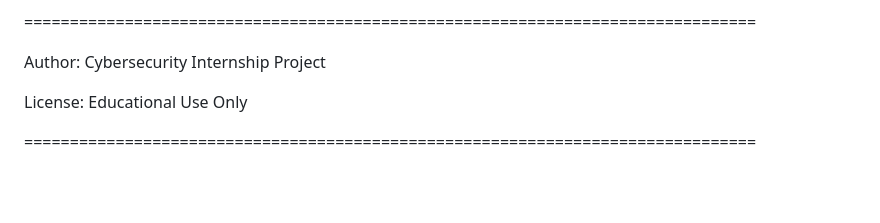
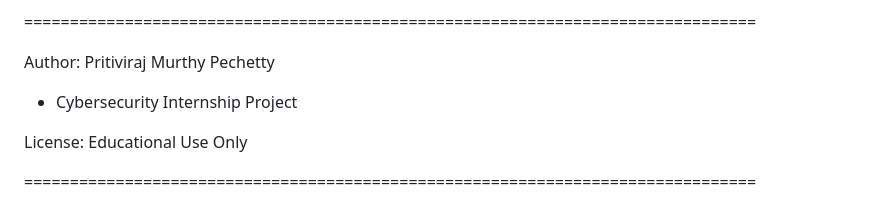
Before and after one commit to Pritiviraj/Network-Intrusion-Detection-System-, a Markdown page: README.md, the part around the change. Rendered like a GitHub page; blank space fills up the shorter version.

```diff
--- a/README.md
+++ b/README.md
@@ -284,7 +284,9 @@ Task 5 - Visualize detected attacks: Complete
 
 ================================================================================
 
-Author: Cybersecurity Internship Project
+Author:
+Pritiviraj Murthy Pechetty
+  - Cybersecurity Internship Project
 
 License: Educational Use Only
 
```
